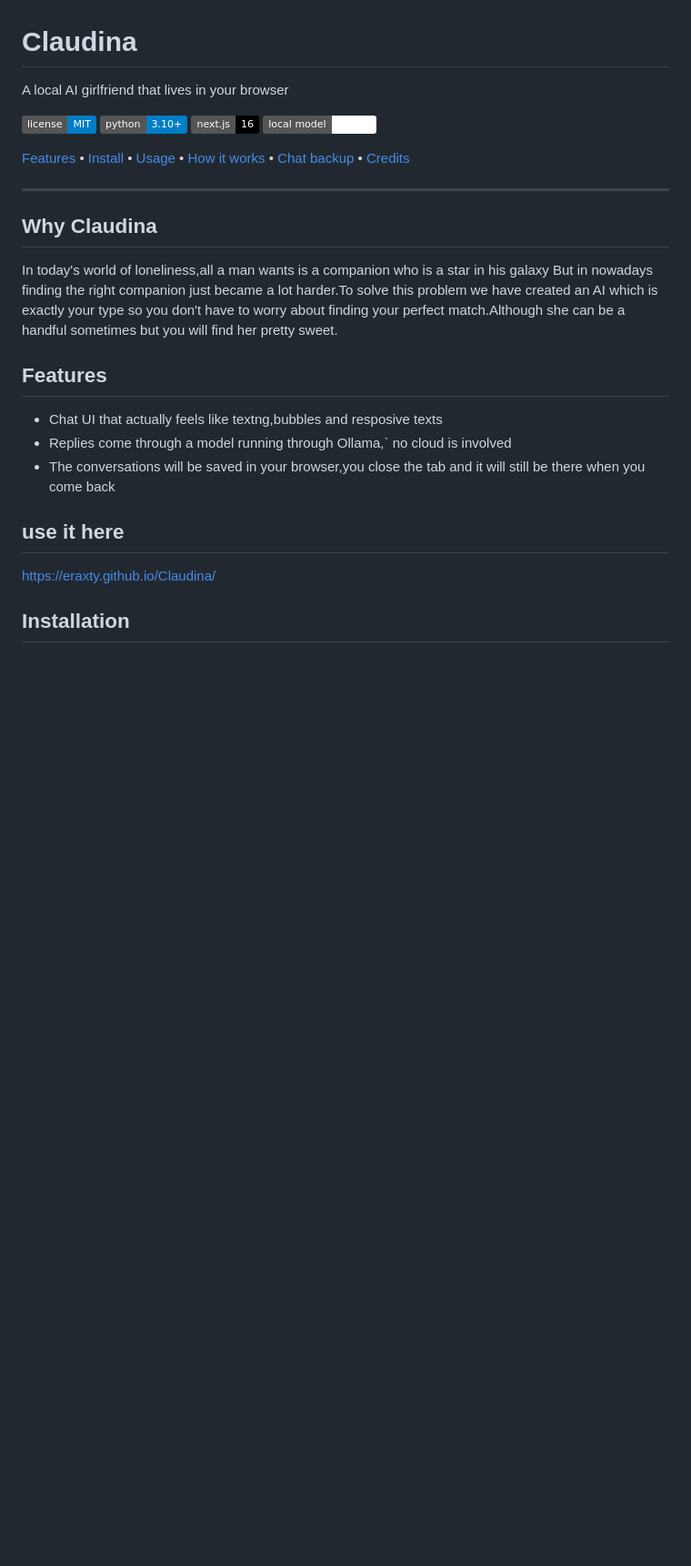
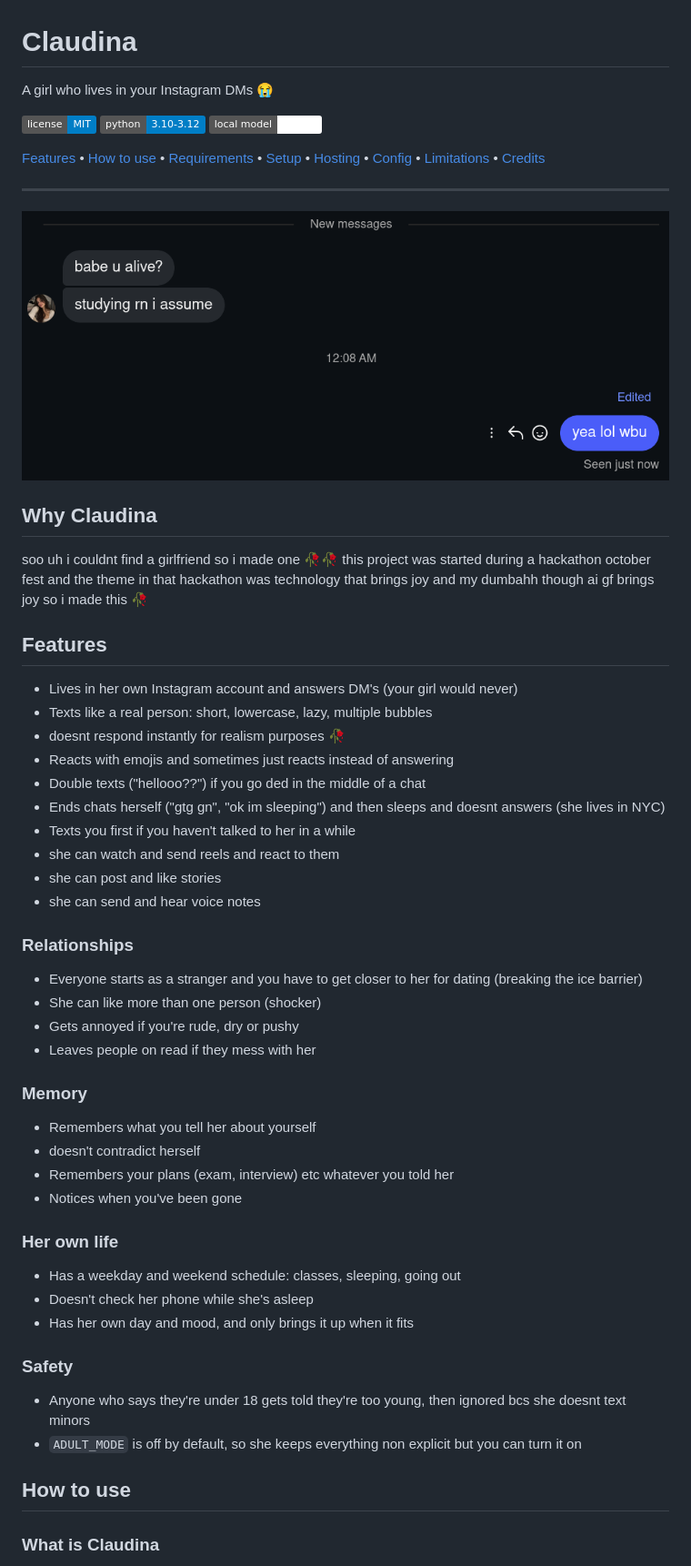
Before and after one commit to Eraxty/Claudina, a Markdown page: README.md, the part around one of its changes. Shown at 91% size. GitHub-like rendering; pictures changed too: image.png (added); badges without logos; blank space fills up the shorter version.

Commit message:
added readme and customizable persona

```diff
--- a/README.md
+++ b/README.md
@@ -1,27 +1,55 @@
 # Claudina
 
-A local AI girlfriend that lives in your browser
+A girl who lives in your Instagram DMs 😭
 
-[![License: MIT](https://img.shields.io/badge/license-MIT-blue.svg)](LICENSE) [![Python](https://img.shields.io/badge/python-3.10%2B-blue.svg)](https://www.python.org) [![Next.js](https://img.shields.io/badge/next.js-16-black.svg)](https://nextjs.org) [![Ollama](https://img.shields.io/badge/local%20model-ollama-white.svg)](https://ollama.com)
+[![License: MIT](https://img.shields.io/badge/license-MIT-blue.svg)](LICENSE) [![Python](https://img.shields.io/badge/python-3.10--3.12-blue.svg)](https://www.python.org) [![Ollama](https://img.shields.io/badge/local%20model-ollama-white.svg)](https://ollama.com)
 
-[Features](#features) • [Install](#installation) • [Usage](#usage) • [How it works](#how-it-works) • [Chat backup](#backing-up-the-chat) • [Credits](#credits)
+[Features](#features) • [How to use](#how-to-use) • [Requirements](#requirements) • [Setup](#setup) • [Hosting](#hosting) • [Config](#config) • [Limitations](#limitations) • [Credits](#credits)
 
 ---
 
+![Claudina double texting on Instagram](image.png)
+
 ## Why Claudina
-
-In today's world of loneliness,all a man wants is a companion who is a star in his galaxy But in nowadays finding the right companion just became a lot harder.To solve this problem we have created an AI which is exactly your type so you don't have to worry about finding your perfect match.Although she can be a handful sometimes but you will find her pretty sweet.
+soo uh i couldnt find a girlfriend so i made one 🥀🥀
+this project was started during a hackathon october fest and the theme in that hackathon was technology that brings joy and
+my dumbahh though ai gf brings joy so i made this 🥀
 
 ## Features
+- Lives in her own Instagram account and answers DM's (your girl would never)
+- Texts like a real person: short, lowercase, lazy, multiple bubbles
+- doesnt respond instantly for realism purposes 🥀
+- Reacts with emojis and sometimes just reacts instead of answering
+- Double texts ("hellooo??") if you go ded in the middle of a chat
+- Ends chats herself ("gtg gn", "ok im sleeping") and then sleeps and doesnt answers (she lives in NYC)
+- Texts you first if you haven't talked to her in a while
+- she can watch and send reels and react to them
+- she can post and like stories
+- she can send and hear voice notes
 
-- Chat UI that actually feels like textng,bubbles and resposive texts
-- Replies come through a model running through Ollama,` no cloud is involved
-- The conversations will be saved in your browser,you close the tab and it will still be there when you come back
+### Relationships
+- Everyone starts as a stranger and you have to get closer to her for dating (breaking the ice barrier)
+- She can like more than one person (shocker)
+- Gets annoyed if you're rude, dry or pushy
+- Leaves people on read if they mess with her
 
-## use it here
-https://eraxty.github.io/Claudina/
+### Memory
+- Remembers what you tell her about yourself
+- doesn't contradict herself
+- Remembers your plans (exam, interview) etc whatever you told her
+- Notices when you've been gone
+
+### Her own life
+- Has a weekday and weekend schedule: classes, sleeping, going out
+- Doesn't check her phone while she's asleep
+- Has her own day and mood, and only brings it up when it fits
+
+### Safety
+- Anyone who says they're under 18 gets told they're too young, then ignored bcs she doesnt text minors
+- `ADULT_MODE` is off by default, so she keeps everything non explicit but you can turn it on
 
 
+## How to use
 
-## Installation
+### What is Claudina
 
```
Also changed, not shown: other parts of README.md (+91 -39 lines), 8 other files.
